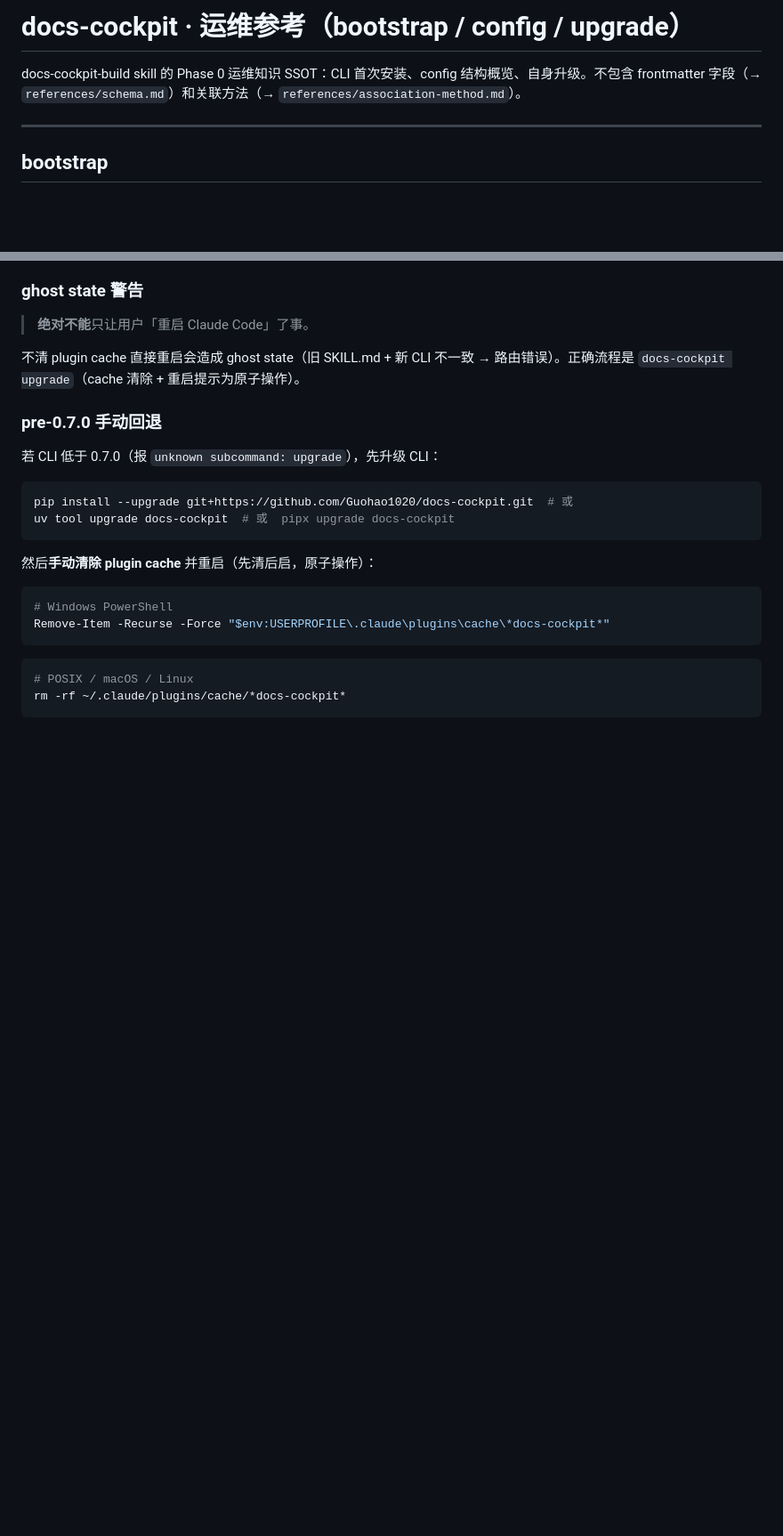
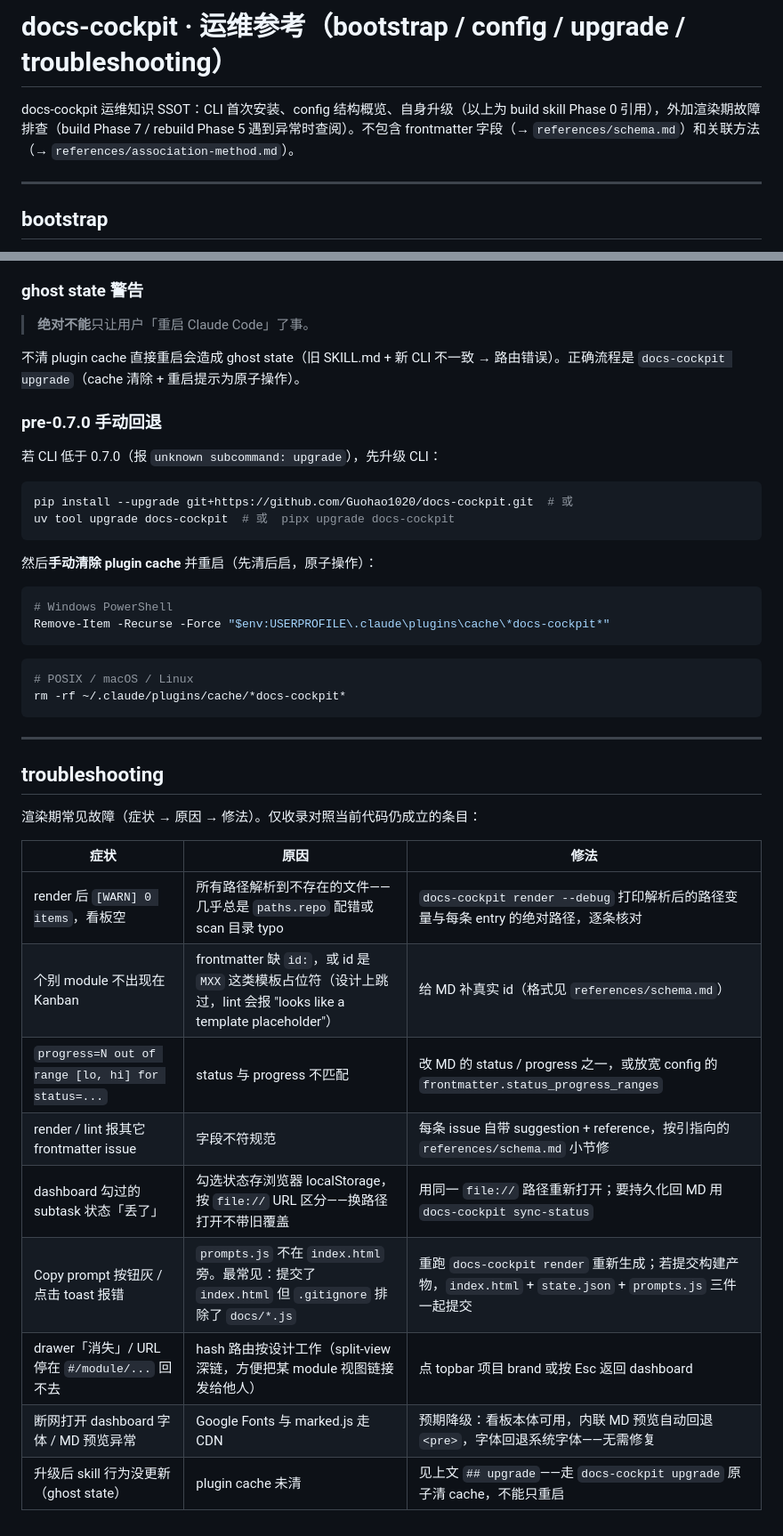
Before and after one commit to Guohao1020/docs-cockpit, a Markdown page: references/operations.md, 2 parts joined by grey strips. Shown at 89% size. GitHub-like rendering; blank space fills up the shorter version.

Commit message:
docs(v1.0-B): absorb build troubleshooting into operations.md
主 skill（skills/docs-cockpit）删除前最后一轮分诊：把仍然成立的
渲染期排障知识收编进 references/operations.md 新增 H2
「## troubleshooting」（症状→原因→修法 三列表格）。

收录 9 条（均对照当前代码逐条核验，非照单全收）：
- [WARN] 0 items → paths.repo / scan typo → render --debug（build.py:710）
- module 不进 Kanban → 缺 id / 模板占位符 id 跳过（schema.py:974）
- progress out of range → 改 MD 或放宽 status_progress_ranges（schema.py:1004）
- 其它 frontmatter issue → 按 issue 自带 reference 指向 schema.md 修
- subtask 勾选「丢失」→ localStorage 按 file:// URL 区分 · 写回用 sync-status
- Copy prompt 按钮灰 → prompts.js 不在 index.html 旁（v1.0 渲染期仍发出
  该 sidecar，build.py:666-682）· 三件构建产物一起提交
- drawer「消失」/ #/module/... 回不去 → hash 路由按设计 · brand 或 Esc 返回
- 断网字体 / MD 预览异常 → Google Fonts + marked.js CDN 预期降级
  （原条目「0.2.0 不再用 marked」已过时，按现状改写）
- ghost state → 交叉引用上文 ## upgrade，不重复正文

弃掉的故障项（涉及已删功能，不迁）：
- subtask schema legacy 警告 + migrate-subtasks 流程（CLI 已删）
- docs-cockpit prompt CLI 用法（CLI 已删）
- Refine 按钮无反应 / prompts-refine.js 404（refine sidecar v1.0 已删）
- code_previews.js「四件一起提交」建议（该 sidecar 已不发出）

附带放宽文件顶部声明：原写死「build 的 Phase 0 引用」，troubleshooting
属渲染期（build Phase 7 / rebuild Phase 5）排障知识，声明改为两类引用。

Co-Authored-By: Claude Fable 5 <noreply@anthropic.com>

````diff
--- a/references/operations.md
+++ b/references/operations.md
@@ -2,7 +2,7 @@
 
-# docs-cockpit · 运维参考（bootstrap / config / upgrade）
+# docs-cockpit · 运维参考（bootstrap / config / upgrade / troubleshooting）
 
-docs-cockpit-build skill 的 Phase 0 运维知识 SSOT：CLI 首次安装、config 结构概览、自身升级。不包含 frontmatter 字段（→ `references/schema.md`）和关联方法（→ `references/association-method.md`）。
+docs-cockpit 运维知识 SSOT：CLI 首次安装、config 结构概览、自身升级（以上为 build skill Phase 0 引用），外加渲染期故障排查（build Phase 7 / rebuild Phase 5 遇到异常时查阅）。不包含 frontmatter 字段（→ `references/schema.md`）和关联方法（→ `references/association-method.md`）。
 
 ---
 
@@ -116,3 +116,21 @@ Remove-Item -Recurse -Force "$env:USERPROFILE\.claude\plugins\cache\*docs-cockpi
 # POSIX / macOS / Linux
 rm -rf ~/.claude/plugins/cache/*docs-cockpit*
 ```
+
+---
+
+## troubleshooting
+
+渲染期常见故障（症状 → 原因 → 修法）。仅收录对照当前代码仍成立的条目：
+
+| 症状 | 原因 | 修法 |
+|---|---|---|
+| render 后 `[WARN] 0 items`，看板空 | 所有路径解析到不存在的文件——几乎总是 `paths.repo` 配错或 scan 目录 typo | `docs-cockpit render --debug` 打印解析后的路径变量与每条 entry 的绝对路径，逐条核对 |
+| 个别 module 不出现在 Kanban | frontmatter 缺 `id:`，或 id 是 `MXX` 这类模板占位符（设计上跳过，lint 会报 "looks like a template placeholder"） | 给 MD 补真实 id（格式见 `references/schema.md`） |
+| `progress=N out of range [lo, hi] for status=...` | status 与 progress 不匹配 | 改 MD 的 status / progress 之一，或放宽 config 的 `frontmatter.status_progress_ranges` |
+| render / lint 报其它 frontmatter issue | 字段不符规范 | 每条 issue 自带 suggestion + reference，按引指向的 `references/schema.md` 小节修 |
+| dashboard 勾过的 subtask 状态「丢了」 | 勾选状态存浏览器 localStorage，按 `file://` URL 区分——换路径打开不带旧覆盖 | 用同一 `file://` 路径重新打开；要持久化回 MD 用 `docs-cockpit sync-status` |
+| Copy prompt 按钮灰 / 点击 toast 报错 | `prompts.js` 不在 `index.html` 旁。最常见：提交了 `index.html` 但 `.gitignore` 排除了 `docs/*.js` | 重跑 `docs-cockpit render` 重新生成；若提交构建产物，`index.html` + `state.json` + `prompts.js` 三件一起提交 |
+| drawer「消失」/ URL 停在 `#/module/...` 回不去 | hash 路由按设计工作（split-view 深链，方便把某 module 视图链接发给他人） | 点 topbar 项目 brand 或按 Esc 返回 dashboard |
+| 断网打开 dashboard 字体 / MD 预览异常 | Google Fonts 与 marked.js 走 CDN | 预期降级：看板本体可用，内联 MD 预览自动回退 `<pre>`，字体回退系统字体——无需修复 |
+| 升级后 skill 行为没更新（ghost state） | plugin cache 未清 | 见上文 `## upgrade`——走 `docs-cockpit upgrade` 原子清 cache，不能只重启 |
````
Also changed, not shown: other parts of references/operations.md (+1 -1 lines).
